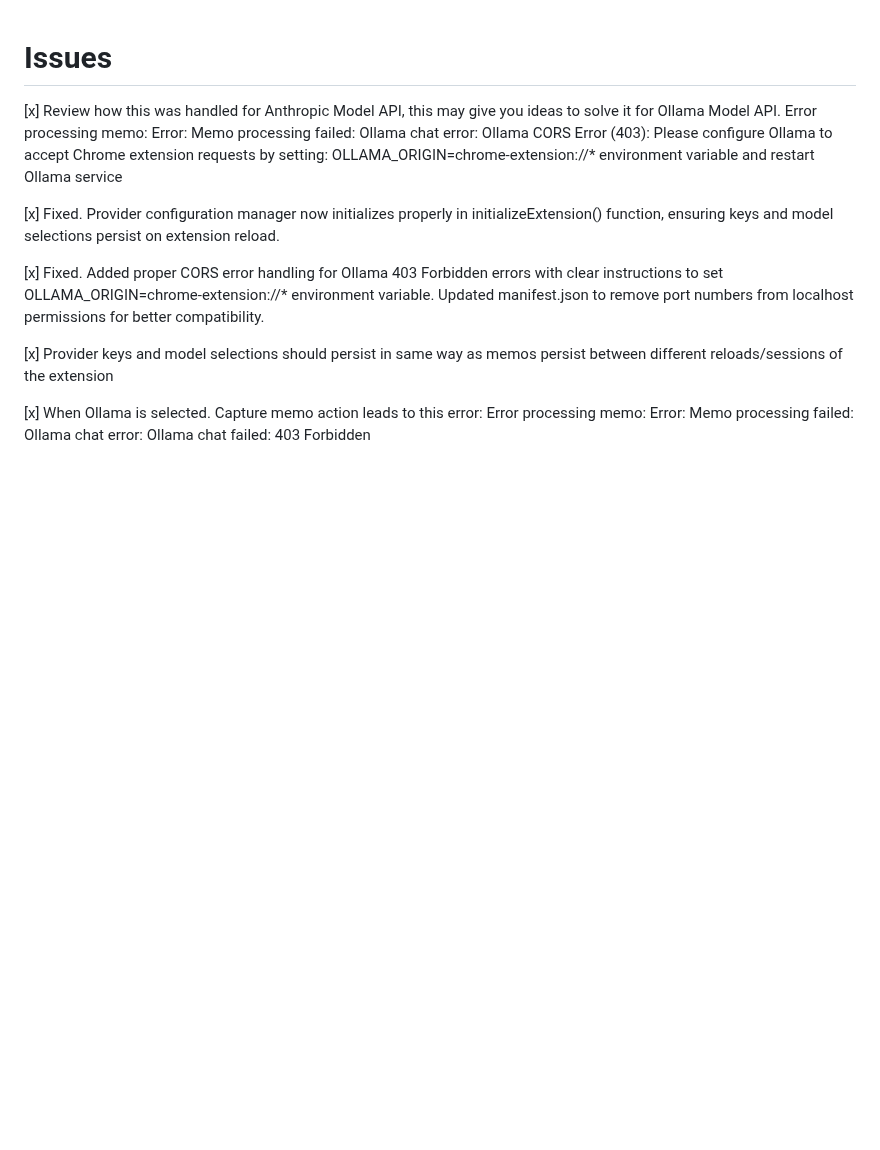
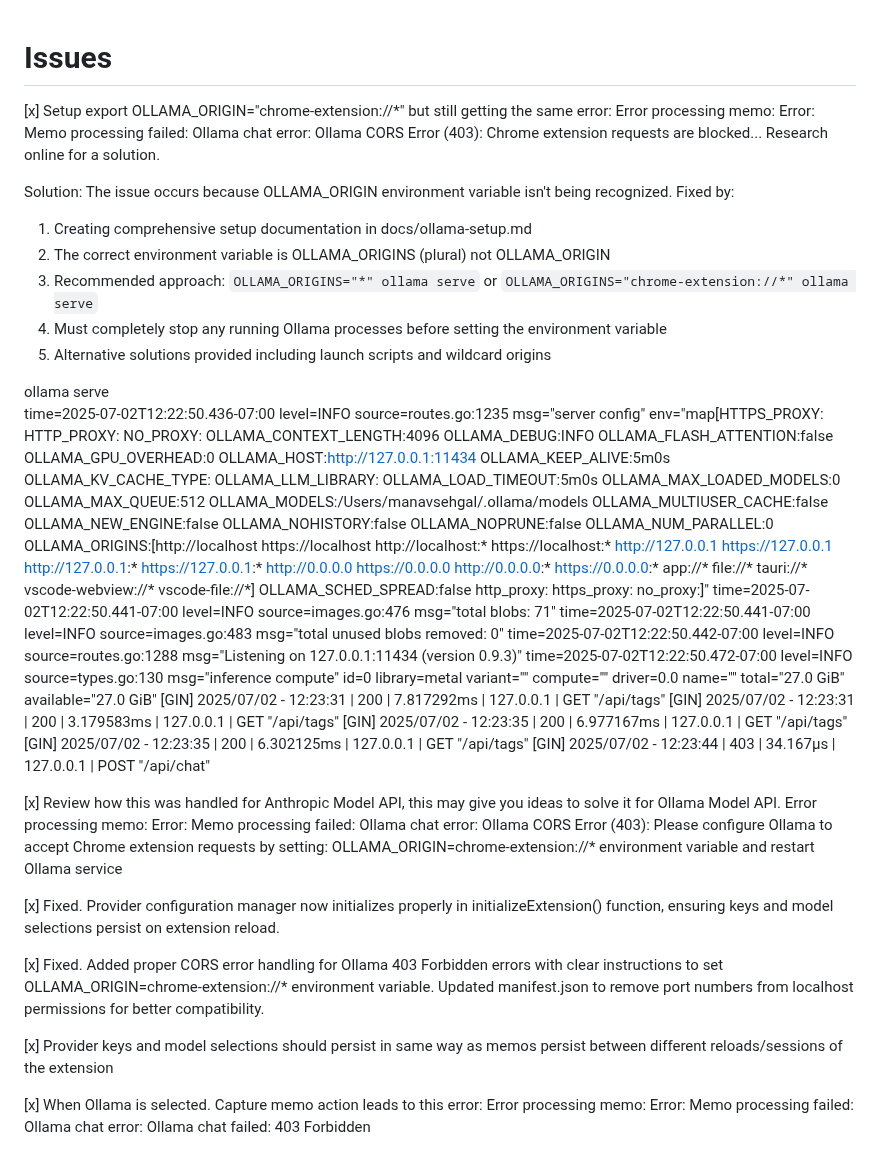
Before and after one commit to trendditcom/trenddit-memo, a Markdown page: specs/issues.md, the part around the change. Rendered like a GitHub page; blank space fills up the shorter version.

```diff
--- a/specs/issues.md
+++ b/specs/issues.md
@@ -1,4 +1,26 @@
 # Issues
+
+[x] Setup export OLLAMA_ORIGIN="chrome-extension://*" but still getting the same error: Error processing memo: Error: Memo processing failed: Ollama chat error: Ollama CORS Error (403): Chrome extension requests are blocked... Research online for a solution.
+
+Solution: The issue occurs because OLLAMA_ORIGIN environment variable isn't being recognized. Fixed by:
+1. Creating comprehensive setup documentation in docs/ollama-setup.md
+2. The correct environment variable is OLLAMA_ORIGINS (plural) not OLLAMA_ORIGIN
+3. Recommended approach: `OLLAMA_ORIGINS="*" ollama serve` or `OLLAMA_ORIGINS="chrome-extension://*" ollama serve`
+4. Must completely stop any running Ollama processes before setting the environment variable
+5. Alternative solutions provided including launch scripts and wildcard origins
+
+ollama serve
+time=2025-07-02T12:22:50.436-07:00 level=INFO source=routes.go:1235 msg="server config" env="map[HTTPS_PROXY: HTTP_PROXY: NO_PROXY: OLLAMA_CONTEXT_LENGTH:4096 OLLAMA_DEBUG:INFO OLLAMA_FLASH_ATTENTION:false OLLAMA_GPU_OVERHEAD:0 OLLAMA_HOST:http://127.0.0.1:11434 OLLAMA_KEEP_ALIVE:5m0s OLLAMA_KV_CACHE_TYPE: OLLAMA_LLM_LIBRARY: OLLAMA_LOAD_TIMEOUT:5m0s OLLAMA_MAX_LOADED_MODELS:0 OLLAMA_MAX_QUEUE:512 OLLAMA_MODELS:/Users/manavsehgal/.ollama/models OLLAMA_MULTIUSER_CACHE:false OLLAMA_NEW_ENGINE:false OLLAMA_NOHISTORY:false OLLAMA_NOPRUNE:false OLLAMA_NUM_PARALLEL:0 OLLAMA_ORIGINS:[http://localhost https://localhost http://localhost:* https://localhost:* http://127.0.0.1 https://127.0.0.1 http://127.0.0.1:* https://127.0.0.1:* http://0.0.0.0 https://0.0.0.0 http://0.0.0.0:* https://0.0.0.0:* app://* file://* tauri://* vscode-webview://* vscode-file://*] OLLAMA_SCHED_SPREAD:false http_proxy: https_proxy: no_proxy:]"
+time=2025-07-02T12:22:50.441-07:00 level=INFO source=images.go:476 msg="total blobs: 71"
+time=2025-07-02T12:22:50.441-07:00 level=INFO source=images.go:483 msg="total unused blobs removed: 0"
+time=2025-07-02T12:22:50.442-07:00 level=INFO source=routes.go:1288 msg="Listening on 127.0.0.1:11434 (version 0.9.3)"
+time=2025-07-02T12:22:50.472-07:00 level=INFO source=types.go:130 msg="inference compute" id=0 library=metal variant="" compute="" driver=0.0 name="" total="27.0 GiB" available="27.0 GiB"
+[GIN] 2025/07/02 - 12:23:31 | 200 |    7.817292ms |       127.0.0.1 | GET      "/api/tags"
+[GIN] 2025/07/02 - 12:23:31 | 200 |    3.179583ms |       127.0.0.1 | GET      "/api/tags"
+[GIN] 2025/07/02 - 12:23:35 | 200 |    6.977167ms |       127.0.0.1 | GET      "/api/tags"
+[GIN] 2025/07/02 - 12:23:35 | 200 |    6.302125ms |       127.0.0.1 | GET      "/api/tags"
+[GIN] 2025/07/02 - 12:23:44 | 403 |      34.167µs |       127.0.0.1 | POST     "/api/chat"
+
 
 [x] Review how this was handled for Anthropic Model API, this may give you ideas to solve it for Ollama Model API. Error processing memo: Error: Memo processing failed: Ollama chat error: Ollama CORS Error (403): Please configure Ollama to accept Chrome extension requests by setting: OLLAMA_ORIGIN=chrome-extension://* environment variable and restart Ollama service
 
```
Also changed, not shown: docs/ollama-setup.md (added, +96 -0 lines).
